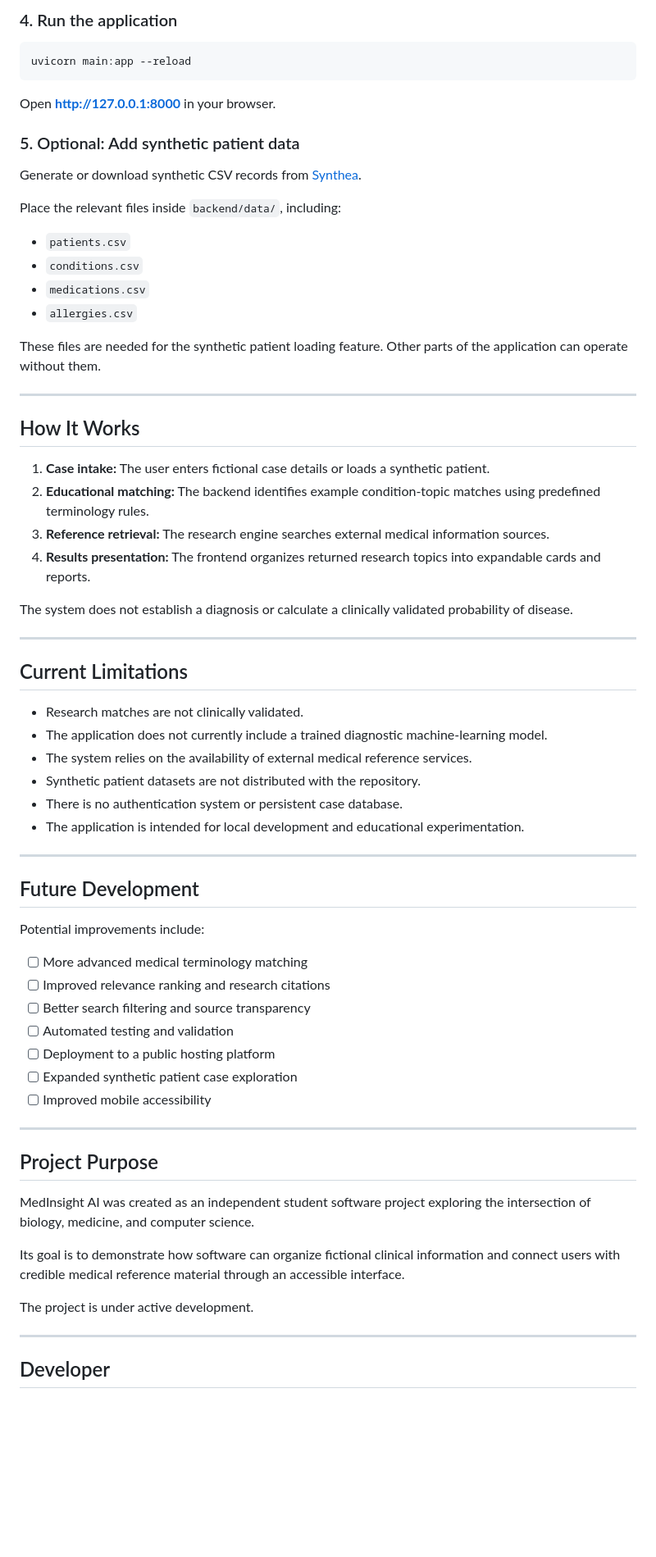
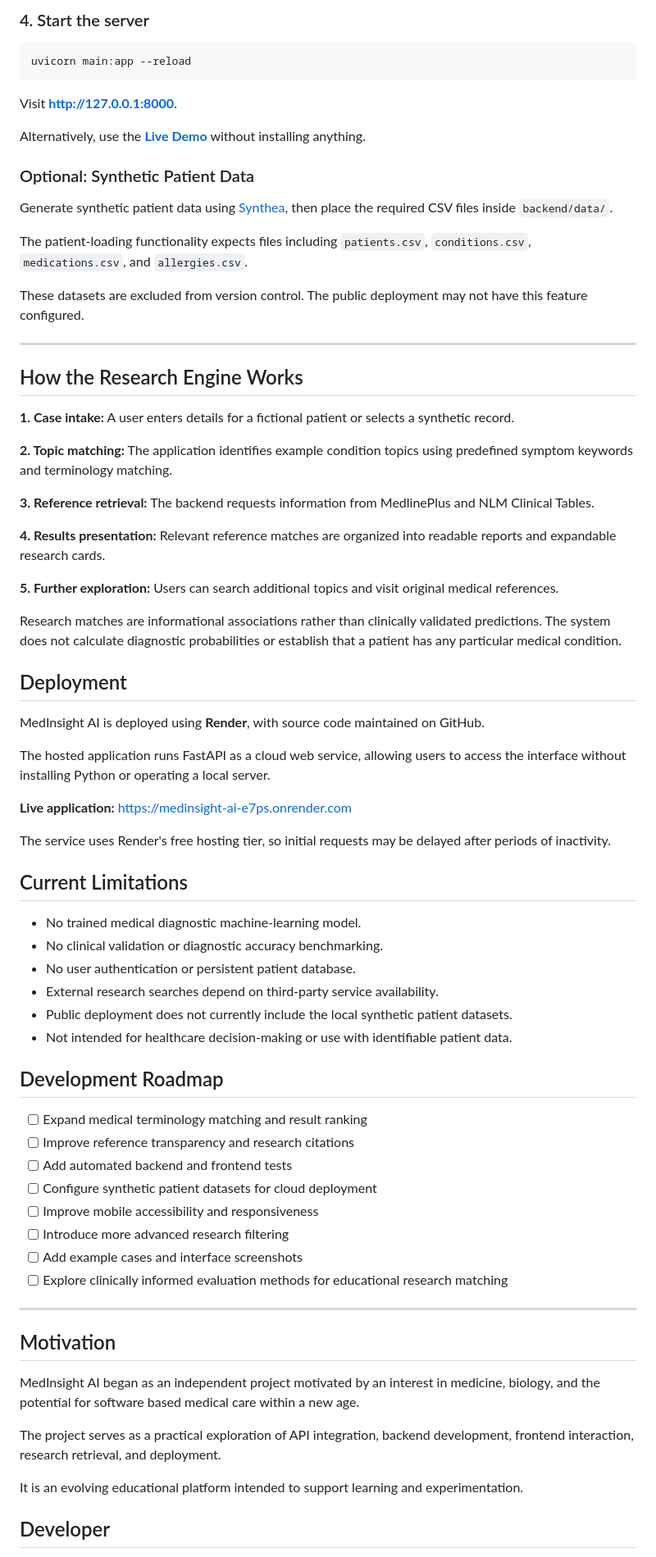
Before and after one commit to jaivenk/medinsight-ai, a Markdown page: README.md, the part around one of its changes. Shown at 82% size. Drawn GitHub-style; blank space fills up the shorter version.

Commit message:
Revamp README with live demo and project documentation

````diff
--- a/README.md
+++ b/README.md
@@ -106,73 +157,78 @@ pip install fastapi "uvicorn[standard]"
 ```
 
-### 4. Run the application
+### 4. Start the server
 
 ```bash
 uvicorn main:app --reload
 ```
 
-Open **http://127.0.0.1:8000** in your browser.
+Visit **http://127.0.0.1:8000**.
 
-### 5. Optional: Add synthetic patient data
+Alternatively, use the **[Live Demo](https://medinsight-ai-e7ps.onrender.com)** without installing anything.
 
-Generate or download synthetic CSV records from [Synthea](https://github.com/synthetichealth/synthea).
+### Optional: Synthetic Patient Data
 
-Place the relevant files inside `backend/data/`, including:
+Generate synthetic patient data using [Synthea](https://github.com/synthetichealth/synthea), then place the required CSV files inside `backend/data/`.
 
-- `patients.csv`
-- `conditions.csv`
-- `medications.csv`
-- `allergies.csv`
+The patient-loading functionality expects files including `patients.csv`, `conditions.csv`, `medications.csv`, and `allergies.csv`.
 
-These files are needed for the synthetic patient loading feature. Other parts of the application can operate without them.
+These datasets are excluded from version control. The public deployment may not have this feature configured.
 
 ---
 
-## How It Works
+## How the Research Engine Works
 
-1. **Case intake:** The user enters fictional case details or loads a synthetic patient.
-2. **Educational matching:** The backend identifies example condition-topic matches using predefined terminology rules.
-3. **Reference retrieval:** The research engine searches external medical information sources.
-4. **Results presentation:** The frontend organizes returned research topics into expandable cards and reports.
+**1. Case intake:** A user enters details for a fictional patient or selects a synthetic record.
 
-The system does not establish a diagnosis or calculate a clinically validated probability of disease.
+**2. Topic matching:** The application identifies example condition topics using predefined symptom keywords and terminology matching.
+
+**3. Reference retrieval:** The backend requests information from MedlinePlus and NLM Clinical Tables.
+
+**4. Results presentation:** Relevant reference matches are organized into readable reports and expandable research cards.
+
+**5. Further exploration:** Users can search additional topics and visit original medical references.
+
+Research matches are informational associations rather than clinically validated predictions. The system does not calculate diagnostic probabilities or establish that a patient has any particular medical condition.
+
+## Deployment
+
+MedInsight AI is deployed using **Render**, with source code maintained on GitHub.
+
+The hosted application runs FastAPI as a cloud web service, allowing users to access the interface without installing Python or operating a local server.
+
+**Live application:** https://medinsight-ai-e7ps.onrender.com
+
+The service uses Render's free hosting tier, so initial requests may be delayed after periods of inactivity.
+
+## Current Limitations
+
+- No trained medical diagnostic machine-learning model.
+- No clinical validation or diagnostic accuracy benchmarking.
+- No user authentication or persistent patient database.
+- External research searches depend on third-party service availability.
+- Public deployment does not currently include the local synthetic patient datasets.
+- Not intended for healthcare decision-making or use with identifiable patient data.
+
+## Development Roadmap
+
+- [ ] Expand medical terminology matching and result ranking
+- [ ] Improve reference transparency and research citations
+- [ ] Add automated backend and frontend tests
+- [ ] Configure synthetic patient datasets for cloud deployment
+- [ ] Improve mobile accessibility and responsiveness
+- [ ] Introduce more advanced research filtering
+- [ ] Add example cases and interface screenshots
+- [ ] Explore clinically informed evaluation methods for educational research matching
 
 ---
 
-## Current Limitations
+## Motivation
 
-- Research matches are not clinically validated.
-- The application does not currently include a trained diagnostic machine-learning model.
-- The system relies on the availability of external medical reference services.
-- Synthetic patient datasets are not distributed with the repository.
-- There is no authentication system or persistent case database.
-- The application is intended for local development and educational experimentation.
+MedInsight AI began as an independent project motivated by an interest in medicine, biology, and the potential for software based medical care within a new age.
 
----
+The project serves as a practical exploration of API integration, backend development, frontend interaction, research retrieval, and deployment.
 
-## Future Development
-
-Potential improvements include:
-
-- [ ] More advanced medical terminology matching
-- [ ] Improved relevance ranking and research citations
-- [ ] Better search filtering and source transparency
-- [ ] Automated testing and validation
-- [ ] Deployment to a public hosting platform
-- [ ] Expanded synthetic patient case exploration
-- [ ] Improved mobile accessibility
-
----
-
-## Project Purpose
-
-MedInsight AI was created as an independent student software project exploring the intersection of biology, medicine, and computer science.
-
-Its goal is to demonstrate how software can organize fictional clinical information and connect users with credible medical reference material through an accessible interface.
-
-The project is under active development.
-
----
+It is an evolving educational platform intended to support learning and experimentation.
 
 ## Developer
 
````
Also changed, not shown: other parts of README.md (+104 -51 lines).
